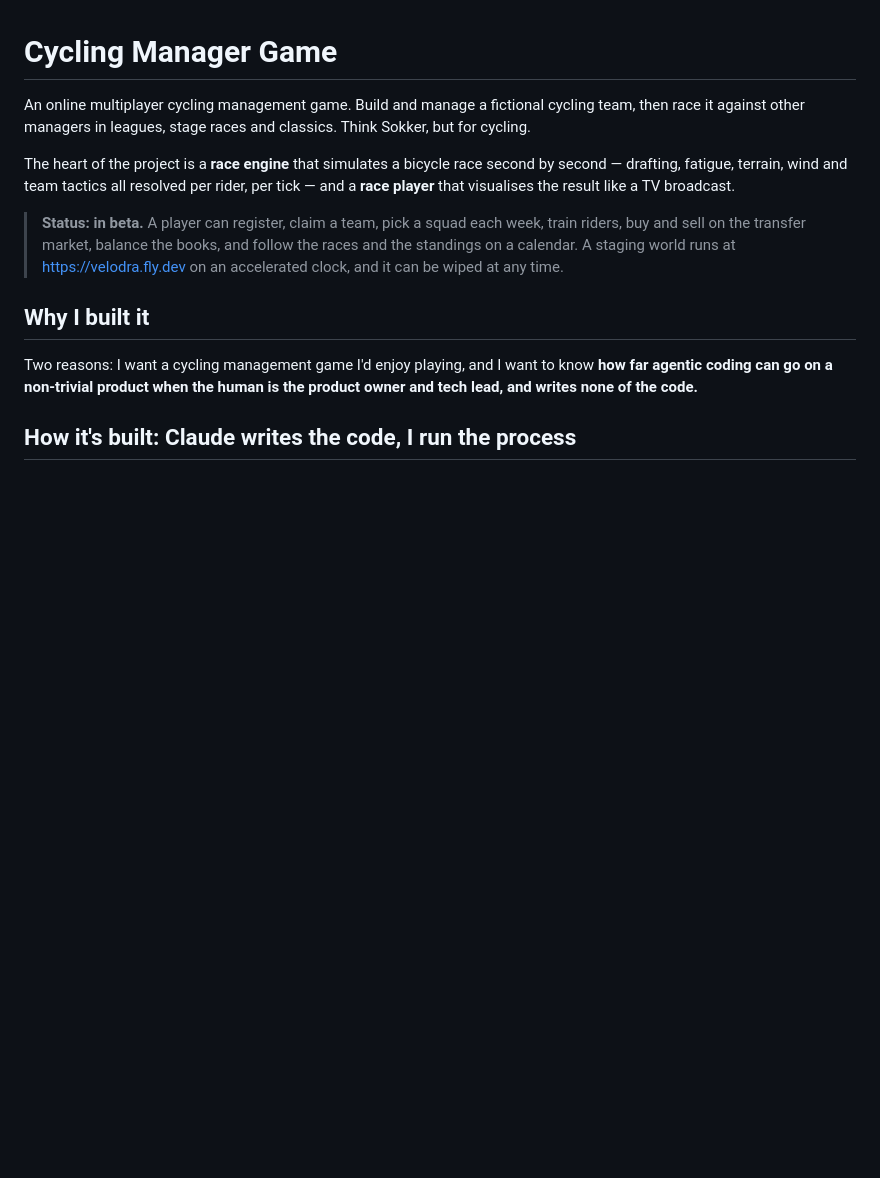
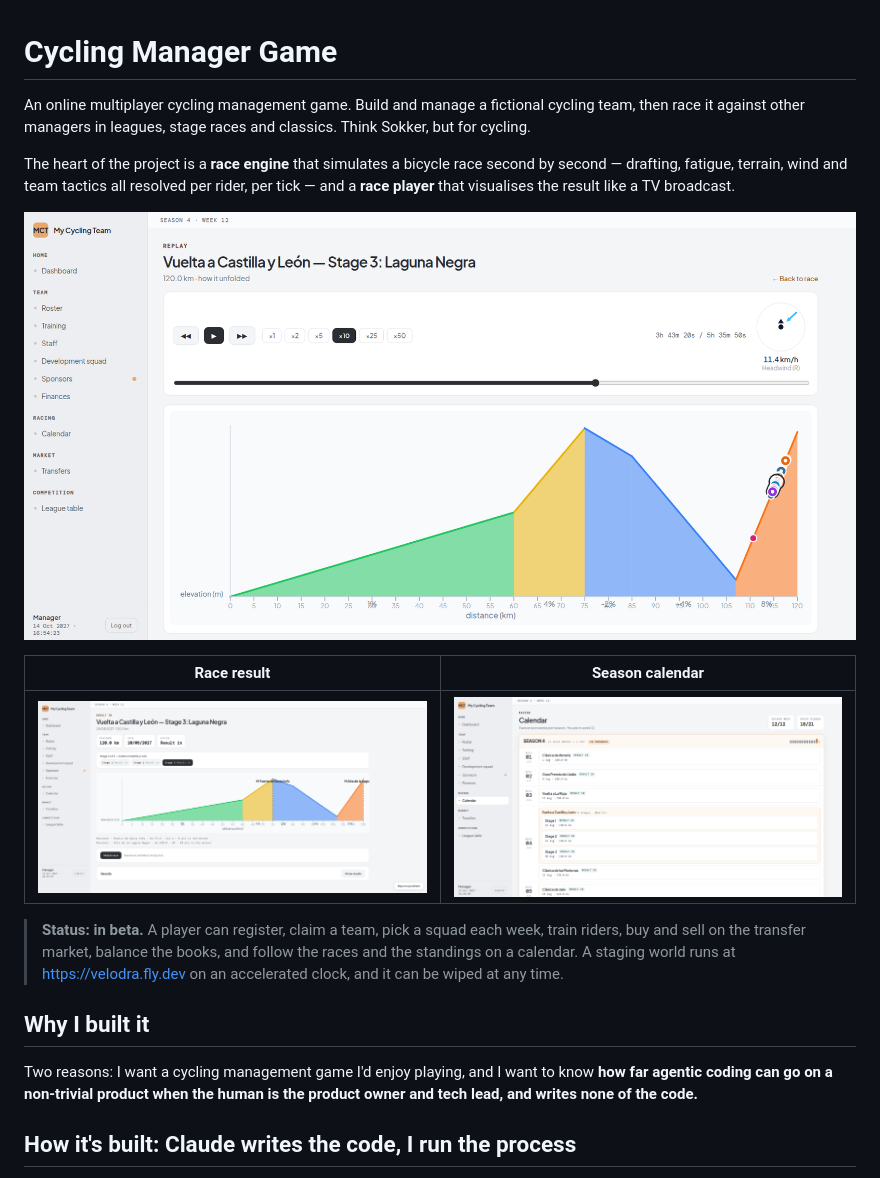
Before and after one commit to mario595/cycling-manager-game, a Markdown page: README.md, the part around the change. GitHub-like rendering; pictures changed too: docs/screenshots/calendar.png (added), docs/screenshots/race-replay.png (added), docs/screenshots/race-result.png (added); blank space fills up the shorter version.

Commit message:
Add race and calendar screenshots to the README
Co-Authored-By: Claude Opus 5.5 <noreply@anthropic.com>

```diff
--- a/README.md
+++ b/README.md
@@ -8,6 +8,12 @@ The heart of the project is a **race engine** that simulates a bicycle race
 second by second — drafting, fatigue, terrain, wind and team tactics all
 resolved per rider, per tick — and a **race player** that visualises the result
 like a TV broadcast.
+
+![Race replay: the stage profile with riders on the final climb, playback controls and the wind](docs/screenshots/race-replay.png)
+
+| Race result | Season calendar |
+|---|---|
+| ![A stage's profile, its categorised climbs and points, and the link to watch the race](docs/screenshots/race-result.png) | ![Season 4's calendar: one-day classics and a three-stage tour, week by week](docs/screenshots/calendar.png) |
 
 > **Status: in beta.** A player can register, claim a team, pick a squad each
 > week, train riders, buy and sell on the transfer market, balance the books, and
```
